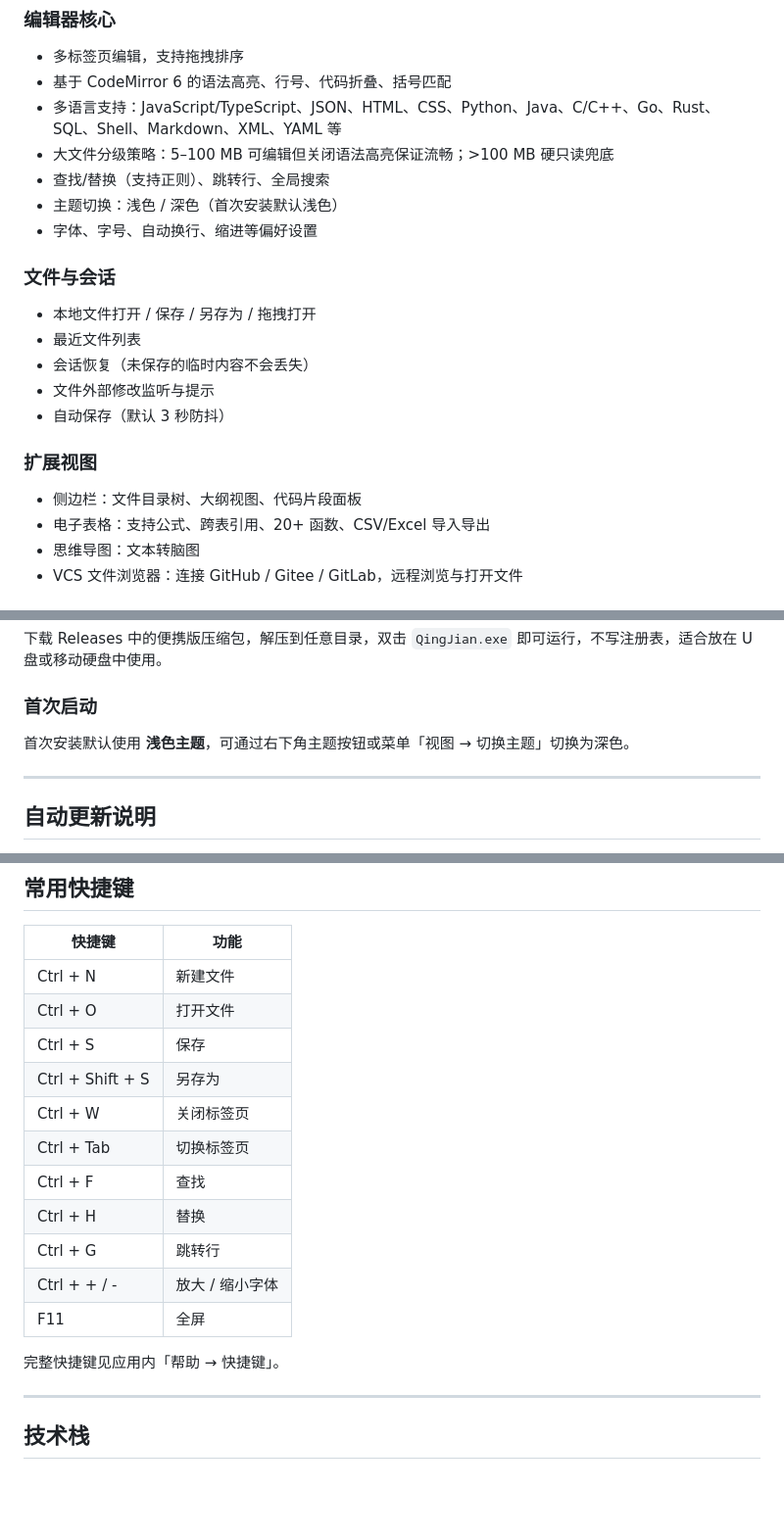
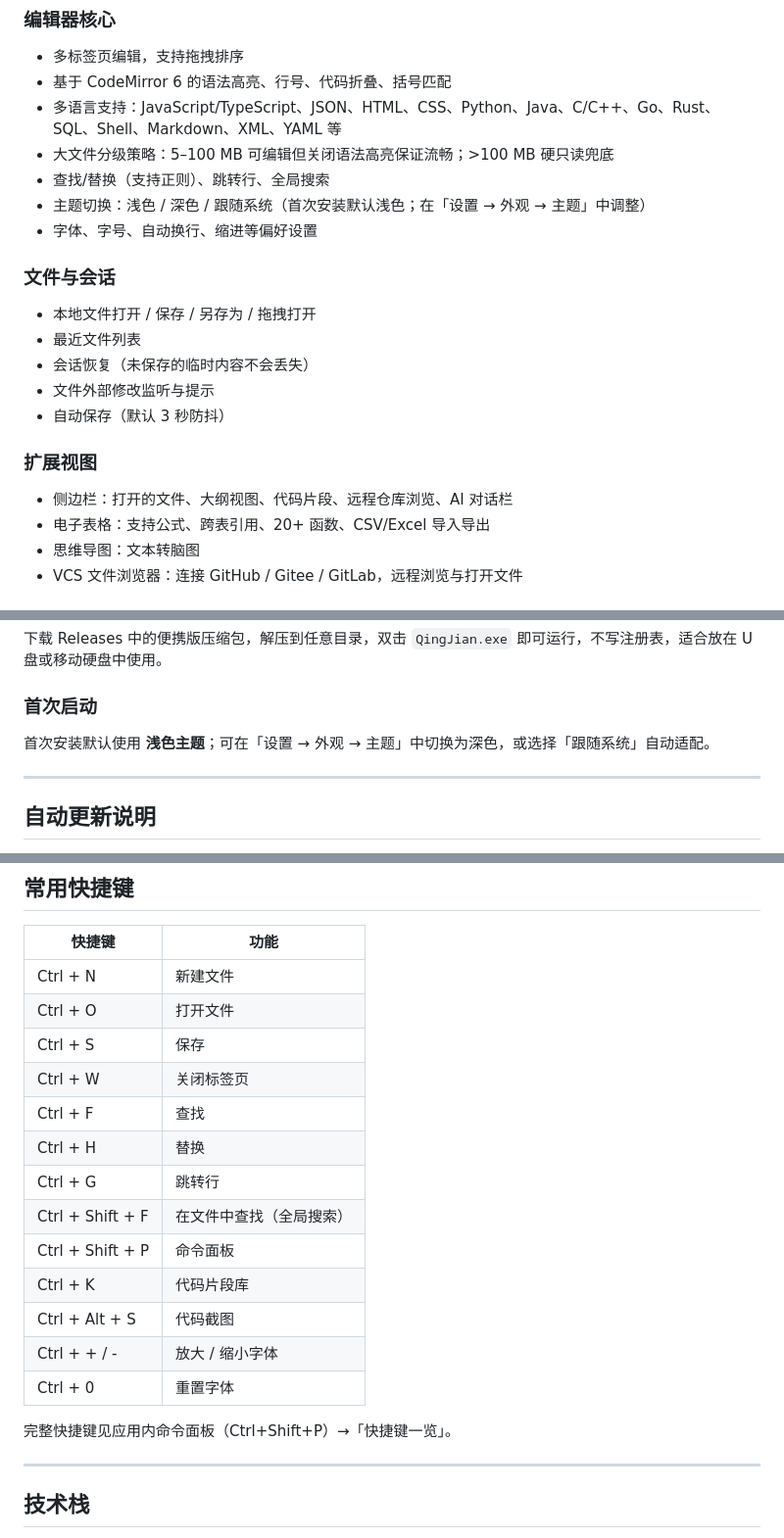
Before and after one commit to lpf-exclusive/QingJian, a Markdown page: README.md, 3 parts joined by grey strips. Shown at 98% size. GitHub-like rendering; blank space fills up the shorter version.

Commit message:
docs: fix README inaccuracies vs actual app (theme path, sidebar, shortcuts, settings tabs)

```diff
--- a/README.md
+++ b/README.md
@@ -24,7 +24,7 @@
 - 多语言支持：JavaScript/TypeScript、JSON、HTML、CSS、Python、Java、C/C++、Go、Rust、SQL、Shell、Markdown、XML、YAML 等
 - 大文件分级策略：5–100 MB 可编辑但关闭语法高亮保证流畅；>100 MB 硬只读兜底
 - 查找/替换（支持正则）、跳转行、全局搜索
-- 主题切换：浅色 / 深色（首次安装默认浅色）
+- 主题切换：浅色 / 深色 / 跟随系统（首次安装默认浅色；在「设置 → 外观 → 主题」中调整）
 - 字体、字号、自动换行、缩进等偏好设置
 
 ### 文件与会话
@@ -35,7 +35,7 @@
 - 自动保存（默认 3 秒防抖）
 
 ### 扩展视图
-- 侧边栏：文件目录树、大纲视图、代码片段面板
+- 侧边栏：打开的文件、大纲视图、代码片段、远程仓库浏览、AI 对话栏
 - 电子表格：支持公式、跨表引用、20+ 函数、CSV/Excel 导入导出
 - 思维导图：文本转脑图
 - VCS 文件浏览器：连接 GitHub / Gitee / GitLab，远程浏览与打开文件
@@ -59,7 +59,7 @@
 
 ### 首次启动
 
-首次安装默认使用 **浅色主题**，可通过右下角主题按钮或菜单「视图 → 切换主题」切换为深色。
+首次安装默认使用 **浅色主题**；可在「设置 → 外观 → 主题」中切换为深色，或选择「跟随系统」自动适配。
 
 ---
 
@@ -83,16 +83,18 @@
 | Ctrl + N | 新建文件 |
 | Ctrl + O | 打开文件 |
 | Ctrl + S | 保存 |
-| Ctrl + Shift + S | 另存为 |
 | Ctrl + W | 关闭标签页 |
-| Ctrl + Tab | 切换标签页 |
 | Ctrl + F | 查找 |
 | Ctrl + H | 替换 |
 | Ctrl + G | 跳转行 |
+| Ctrl + Shift + F | 在文件中查找（全局搜索） |
+| Ctrl + Shift + P | 命令面板 |
+| Ctrl + K | 代码片段库 |
+| Ctrl + Alt + S | 代码截图 |
 | Ctrl + + / - | 放大 / 缩小字体 |
-| F11 | 全屏 |
+| Ctrl + 0 | 重置字体 |
 
-完整快捷键见应用内「帮助 → 快捷键」。
+完整快捷键见应用内命令面板（Ctrl+Shift+P）→「快捷键一览」。
 
 ---
 
```
Also changed, not shown: other parts of README.md (+1 -1 lines).
